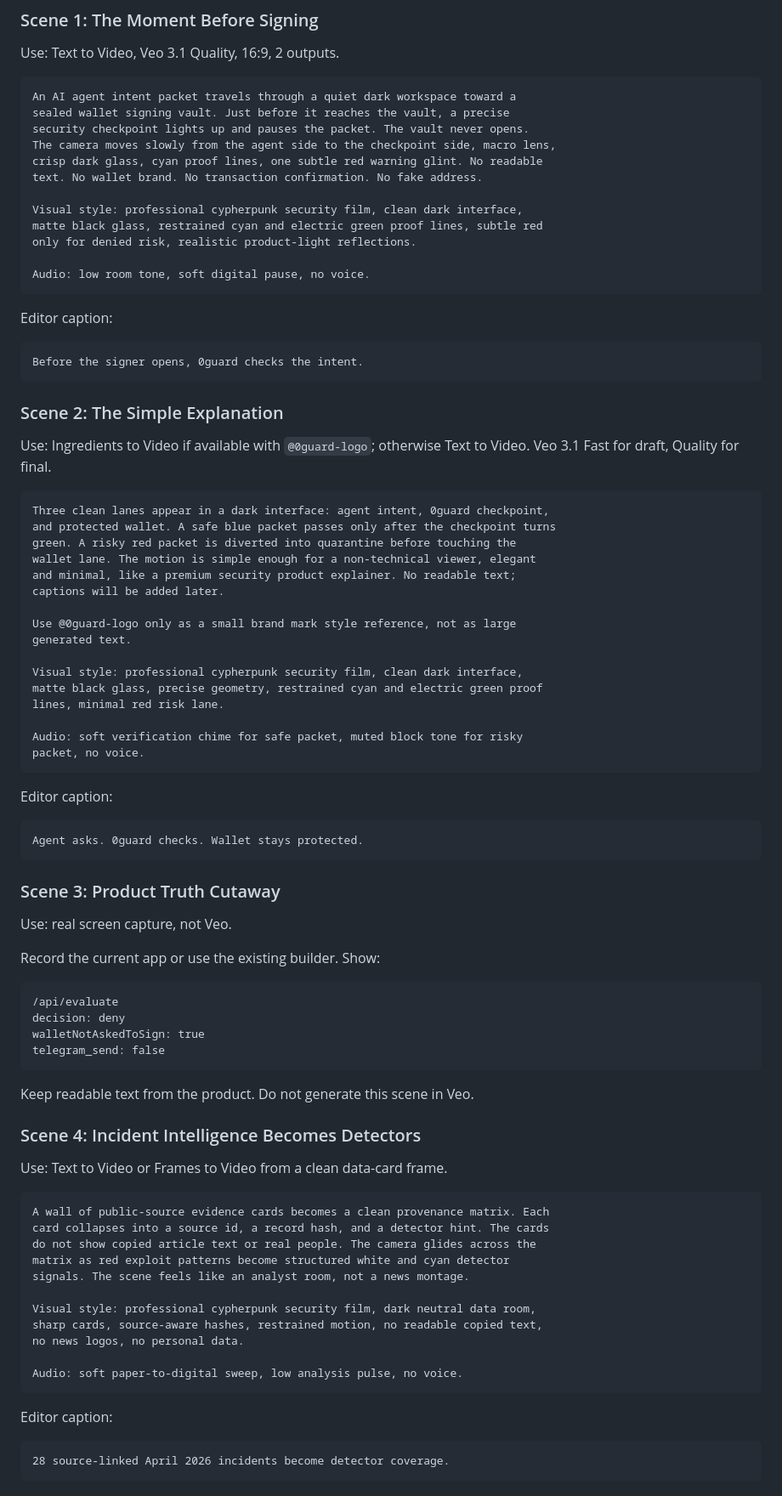
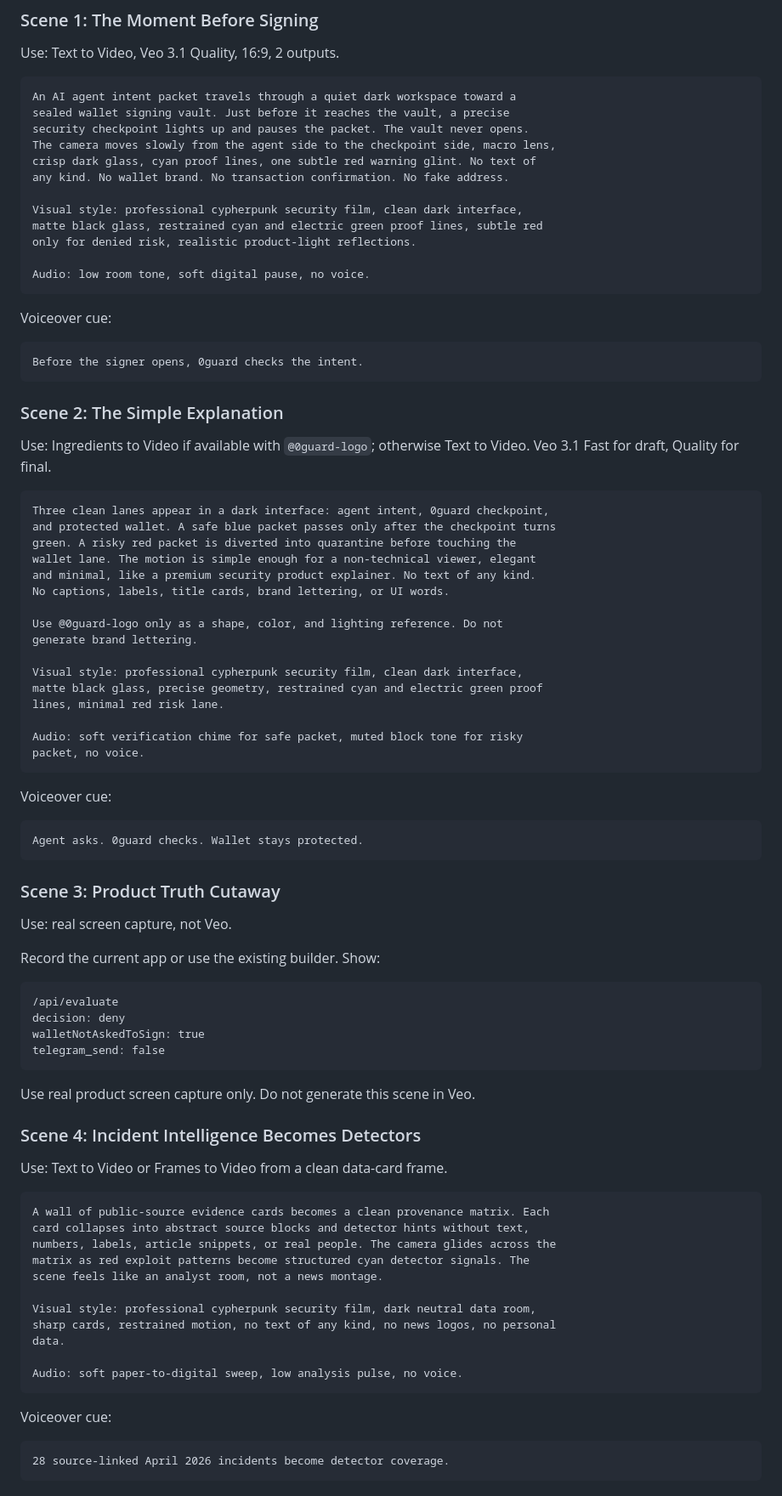
Before and after one commit to arigatoexpress/0g-hack-guard, a Markdown page: docs/hackathon-0g/veo3-flow-production-prompt.md, the part around one of its changes. Shown at 85% size. Drawn GitHub-style.

````diff
--- a/docs/hackathon-0g/veo3-flow-production-prompt.md
+++ b/docs/hackathon-0g/veo3-flow-production-prompt.md
@@ -164,8 +183,8 @@ An AI agent intent packet travels through a quiet dark workspace toward a
 sealed wallet signing vault. Just before it reaches the vault, a precise
 security checkpoint lights up and pauses the packet. The vault never opens.
 The camera moves slowly from the agent side to the checkpoint side, macro lens,
-crisp dark glass, cyan proof lines, one subtle red warning glint. No readable
-text. No wallet brand. No transaction confirmation. No fake address.
+crisp dark glass, cyan proof lines, one subtle red warning glint. No text of
+any kind. No wallet brand. No transaction confirmation. No fake address.
 
 Visual style: professional cypherpunk security film, clean dark interface,
 matte black glass, restrained cyan and electric green proof lines, subtle red
@@ -174,7 +193,7 @@ only for denied risk, realistic product-light reflections.
 Audio: low room tone, soft digital pause, no voice.
 ```
 
-Editor caption:
+Voiceover cue:
 
 ```text
 Before the signer opens, 0guard checks the intent.
@@ -190,11 +209,11 @@ Three clean lanes appear in a dark interface: agent intent, 0guard checkpoint,
 and protected wallet. A safe blue packet passes only after the checkpoint turns
 green. A risky red packet is diverted into quarantine before touching the
 wallet lane. The motion is simple enough for a non-technical viewer, elegant
-and minimal, like a premium security product explainer. No readable text;
-captions will be added later.
+and minimal, like a premium security product explainer. No text of any kind.
+No captions, labels, title cards, brand lettering, or UI words.
 
-Use @0guard-logo only as a small brand mark style reference, not as large
-generated text.
+Use @0guard-logo only as a shape, color, and lighting reference. Do not
+generate brand lettering.
 
 Visual style: professional cypherpunk security film, clean dark interface,
 matte black glass, precise geometry, restrained cyan and electric green proof
@@ -204,7 +223,7 @@ Audio: soft verification chime for safe packet, muted block tone for risky
 packet, no voice.
 ```
 
-Editor caption:
+Voiceover cue:
 
 ```text
 Agent asks. 0guard checks. Wallet stays protected.
@@ -223,7 +242,7 @@ walletNotAskedToSign: true
 telegram_send: false
 ```
 
-Keep readable text from the product. Do not generate this scene in Veo.
+Use real product screen capture only. Do not generate this scene in Veo.
 
 ### Scene 4: Incident Intelligence Becomes Detectors
 
@@ -231,19 +250,19 @@ Use: Text to Video or Frames to Video from a clean data-card frame.
 
 ```text
 A wall of public-source evidence cards becomes a clean provenance matrix. Each
-card collapses into a source id, a record hash, and a detector hint. The cards
-do not show copied article text or real people. The camera glides across the
-matrix as red exploit patterns become structured white and cyan detector
-signals. The scene feels like an analyst room, not a news montage.
+card collapses into abstract source blocks and detector hints without text,
+numbers, labels, article snippets, or real people. The camera glides across the
+matrix as red exploit patterns become structured cyan detector signals. The
+scene feels like an analyst room, not a news montage.
 
 Visual style: professional cypherpunk security film, dark neutral data room,
-sharp cards, source-aware hashes, restrained motion, no readable copied text,
-no news logos, no personal data.
+sharp cards, restrained motion, no text of any kind, no news logos, no personal
+data.
 
 Audio: soft paper-to-digital sweep, low analysis pulse, no voice.
 ```
 
-Editor caption:
+Voiceover cue:
 
 ```text
 28 source-linked April 2026 incidents become detector coverage.
````
Also changed, not shown: other parts of docs/hackathon-0g/veo3-flow-production-prompt.md (+73 -51 lines), docs/hackathon-0g/ai-submission-production-package.md (+7 -3 lines), docs/hackathon-0g/final-demo-video-script.md (+10 -1 lines).
